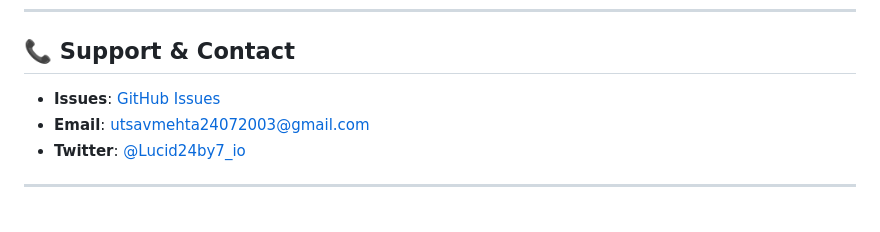
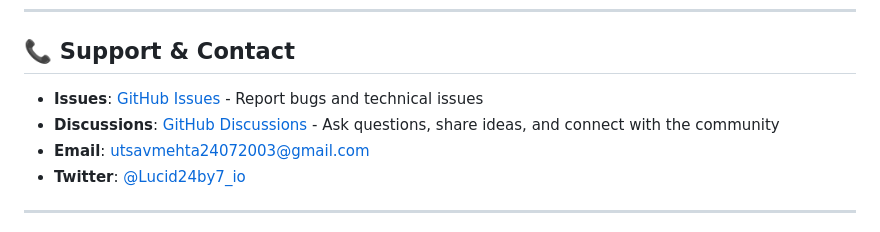
Before and after one commit to utsavmehta24/RetailFlow, a Markdown page: README.md, the part around the change. Rendered like a GitHub page.

Commit message:
add discussions link

```diff
--- a/README.md
+++ b/README.md
@@ -897,7 +897,8 @@ Special thanks to the data engineering community for sharing knowledge and best
 
 ## 📞 Support & Contact
 
-- **Issues**: [GitHub Issues](https://github.com/utsavmehta24/RetailFlow/issues)
+- **Issues**: [GitHub Issues](https://github.com/utsavmehta24/RetailFlow/issues) - Report bugs and technical issues
+- **Discussions**: [GitHub Discussions](https://github.com/utsavmehta24/RetailFlow/discussions) - Ask questions, share ideas, and connect with the community
 - **Email**: utsavmehta24072003@gmail.com
 - **Twitter**: [@Lucid24by7_io](https://x.com/Lucid24by7_io)
 
```
